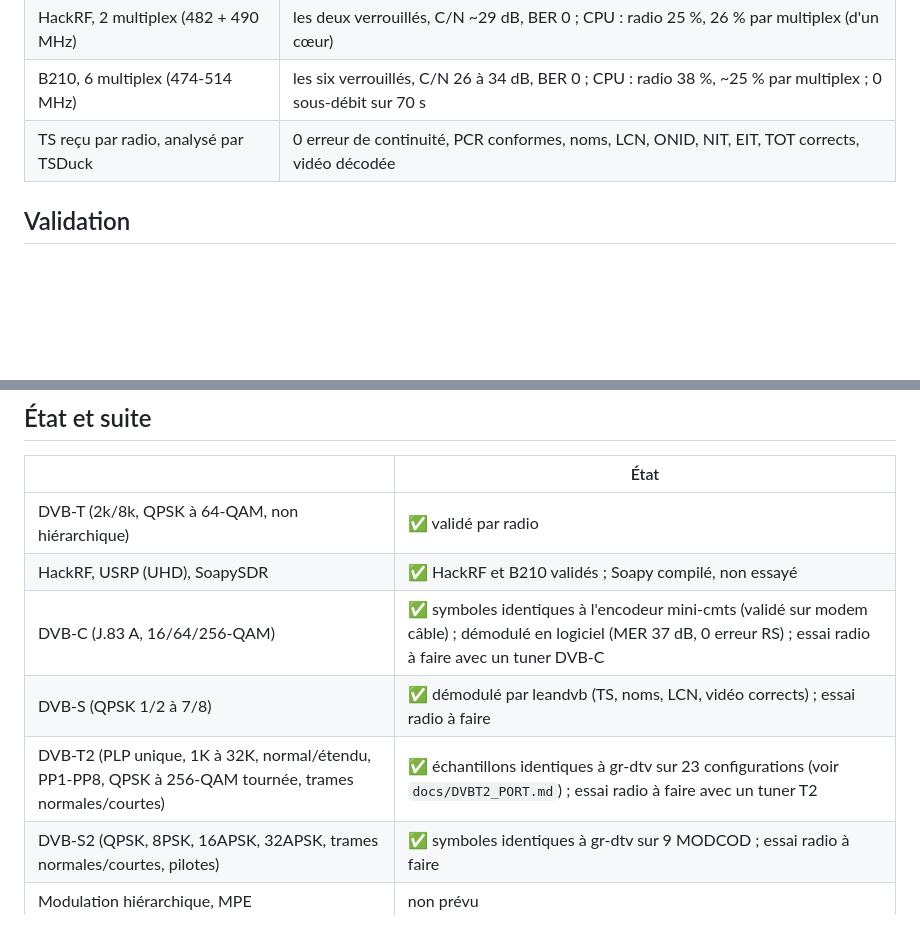
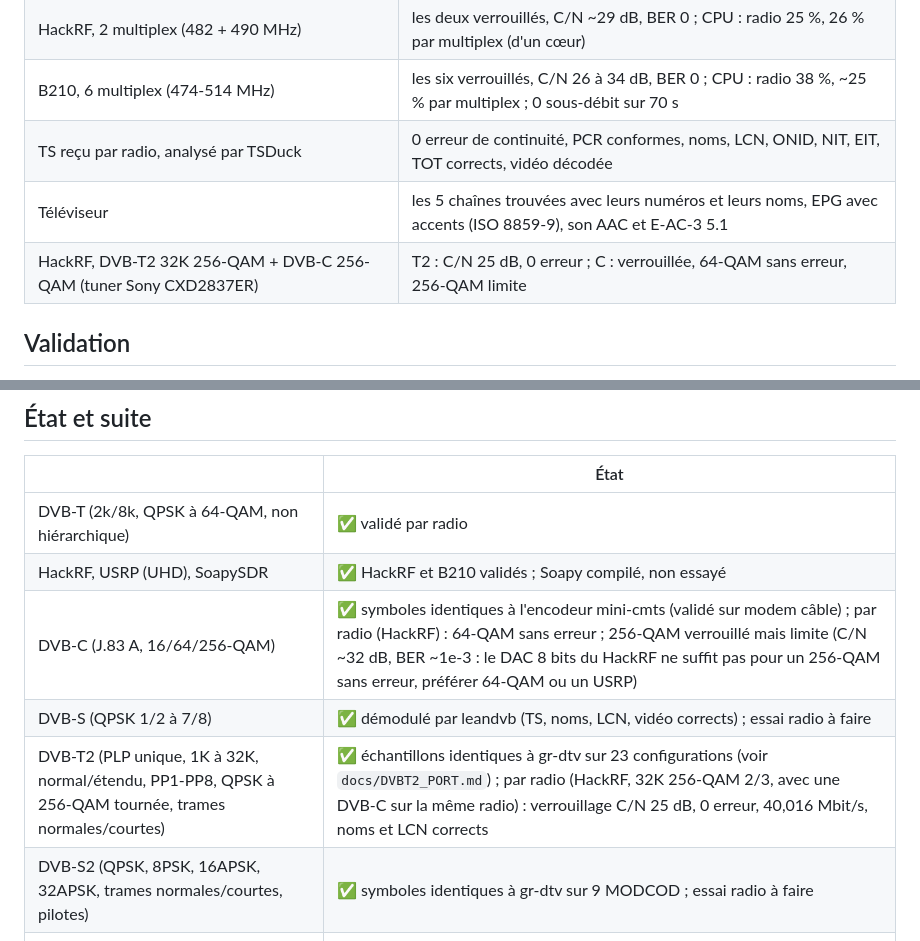
Before and after one commit to TrusterBSW/DVB-Tx, a Markdown page: README.fr.md, 2 parts joined by grey strips. GitHub-like rendering; blank space fills up the shorter version.

Commit message:
Docs: DVB-T2 and DVB-C over the air, TV results
Co-Authored-By: Claude Opus 5.5 <noreply@anthropic.com>

```diff
--- a/README.fr.md
+++ b/README.fr.md
@@ -399,6 +399,8 @@ Banc : Threadripper 2950X, Debian 12, sortie radio câblée vers une clé RTL283
 | HackRF, 2 multiplex (482 + 490 MHz) | les deux verrouillés, C/N ~29 dB, BER 0 ; CPU : radio 25 %, 26 % par multiplex (d'un cœur) |
 | B210, 6 multiplex (474-514 MHz) | les six verrouillés, C/N 26 à 34 dB, BER 0 ; CPU : radio 38 %, ~25 % par multiplex ; 0 sous-débit sur 70 s |
 | TS reçu par radio, analysé par TSDuck | 0 erreur de continuité, PCR conformes, noms, LCN, ONID, NIT, EIT, TOT corrects, vidéo décodée |
+| Téléviseur | les 5 chaînes trouvées avec leurs numéros et leurs noms, EPG avec accents (ISO 8859-9), son AAC et E-AC-3 5.1 |
+| HackRF, DVB-T2 32K 256-QAM + DVB-C 256-QAM (tuner Sony CXD2837ER) | T2 : C/N 25 dB, 0 erreur ; C : verrouillée, 64-QAM sans erreur, 256-QAM limite |
 
 ## Validation
 
@@ -415,9 +417,9 @@ Banc : Threadripper 2950X, Debian 12, sortie radio câblée vers une clé RTL283
 |---|---|
 | DVB-T (2k/8k, QPSK à 64-QAM, non hiérarchique) | ✅ validé par radio |
 | HackRF, USRP (UHD), SoapySDR | ✅ HackRF et B210 validés ; Soapy compilé, non essayé |
-| DVB-C (J.83 A, 16/64/256-QAM) | ✅ symboles identiques à l'encodeur mini-cmts (validé sur modem câble) ; démodulé en logiciel (MER 37 dB, 0 erreur RS) ; essai radio à faire avec un tuner DVB-C |
+| DVB-C (J.83 A, 16/64/256-QAM) | ✅ symboles identiques à l'encodeur mini-cmts (validé sur modem câble) ; par radio (HackRF) : 64-QAM sans erreur ; 256-QAM verrouillé mais limite (C/N ~32 dB, BER ~1e-3 : le DAC 8 bits du HackRF ne suffit pas pour un 256-QAM sans erreur, préférer 64-QAM ou un USRP) |
 | DVB-S (QPSK 1/2 à 7/8) | ✅ démodulé par leandvb (TS, noms, LCN, vidéo corrects) ; essai radio à faire |
-| DVB-T2 (PLP unique, 1K à 32K, normal/étendu, PP1-PP8, QPSK à 256-QAM tournée, trames normales/courtes) | ✅ échantillons identiques à gr-dtv sur 23 configurations (voir `docs/DVBT2_PORT.md`) ; essai radio à faire avec un tuner T2 |
+| DVB-T2 (PLP unique, 1K à 32K, normal/étendu, PP1-PP8, QPSK à 256-QAM tournée, trames normales/courtes) | ✅ échantillons identiques à gr-dtv sur 23 configurations (voir `docs/DVBT2_PORT.md`) ; par radio (HackRF, 32K 256-QAM 2/3, avec une DVB-C sur la même radio) : verrouillage C/N 25 dB, 0 erreur, 40,016 Mbit/s, noms et LCN corrects |
 | DVB-S2 (QPSK, 8PSK, 16APSK, 32APSK, trames normales/courtes, pilotes) | ✅ symboles identiques à gr-dtv sur 9 MODCOD ; essai radio à faire |
 | Modulation hiérarchique, MPE | non prévu |
 
```
